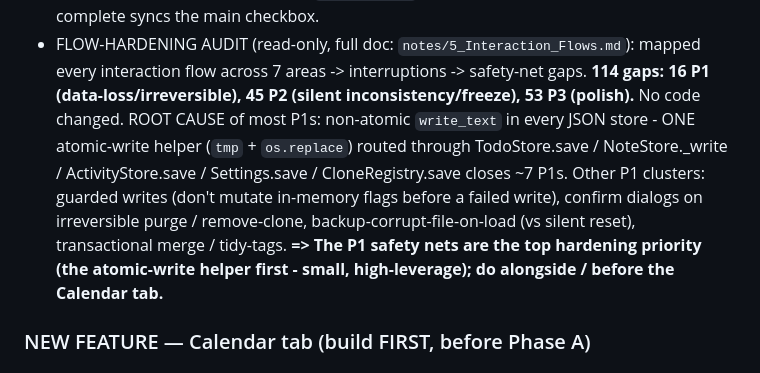
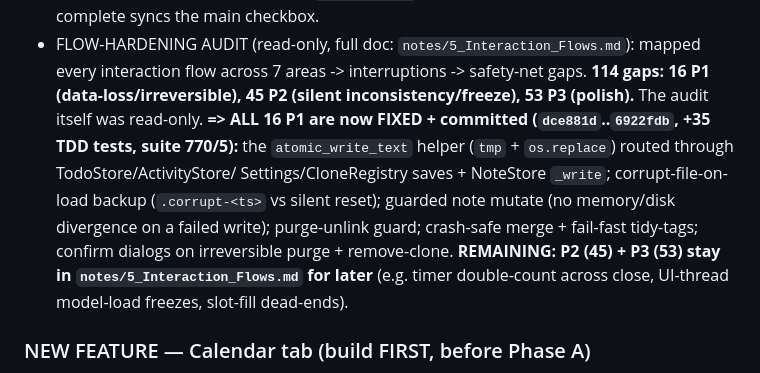
Before and after one commit to BeMuCa/Serenity, a Markdown page: notes/1_Planning.md, the part around the change. Drawn GitHub-style.

Commit message:
docs(notes): mark all 16 P1 safety nets done (dce881d..6922fdb)
Co-Authored-By: Claude Opus 4.8 (1M context) <noreply@anthropic.com>

```diff
--- a/notes/1_Planning.md
+++ b/notes/1_Planning.md
@@ -30,14 +30,15 @@ _Updated 2026-06-24. Full design: `../docs/serenity-spec.md`. Build spec: `3_Bui
   Plus 2 MED: `_linked_note` skips trashed notes; subtask auto-complete syncs the main checkbox.
 - FLOW-HARDENING AUDIT (read-only, full doc: `notes/5_Interaction_Flows.md`): mapped every
   interaction flow across 7 areas -> interruptions -> safety-net gaps. **114 gaps: 16 P1
-  (data-loss/irreversible), 45 P2 (silent inconsistency/freeze), 53 P3 (polish).** No code changed.
-  ROOT CAUSE of most P1s: non-atomic `write_text` in every JSON store - ONE atomic-write helper
-  (`tmp` + `os.replace`) routed through TodoStore.save / NoteStore._write / ActivityStore.save /
-  Settings.save / CloneRegistry.save closes ~7 P1s. Other P1 clusters: guarded writes (don't mutate
-  in-memory flags before a failed write), confirm dialogs on irreversible purge / remove-clone,
-  backup-corrupt-file-on-load (vs silent reset), transactional merge / tidy-tags. **=> The P1
-  safety nets are the top hardening priority (the atomic-write helper first - small, high-leverage);
-  do alongside / before the Calendar tab.**
+  (data-loss/irreversible), 45 P2 (silent inconsistency/freeze), 53 P3 (polish).** The audit itself
+  was read-only.
+  **=> ALL 16 P1 are now FIXED + committed (`dce881d`..`6922fdb`, +35 TDD tests, suite 770/5):**
+  the `atomic_write_text` helper (`tmp` + `os.replace`) routed through TodoStore/ActivityStore/
+  Settings/CloneRegistry saves + NoteStore `_write`; corrupt-file-on-load backup (`.corrupt-<ts>`
+  vs silent reset); guarded note mutate (no memory/disk divergence on a failed write); purge-unlink
+  guard; crash-safe merge + fail-fast tidy-tags; confirm dialogs on irreversible purge + remove-clone.
+  **REMAINING: P2 (45) + P3 (53) stay in `notes/5_Interaction_Flows.md` for later** (e.g. timer
+  double-count across close, UI-thread model-load freezes, slot-fill dead-ends).
 
 ### NEW FEATURE — Calendar tab (build FIRST, before Phase A)
 Simple + small, per the user. Week vs Month view; pick a week; render that week as a calendar grid
```
